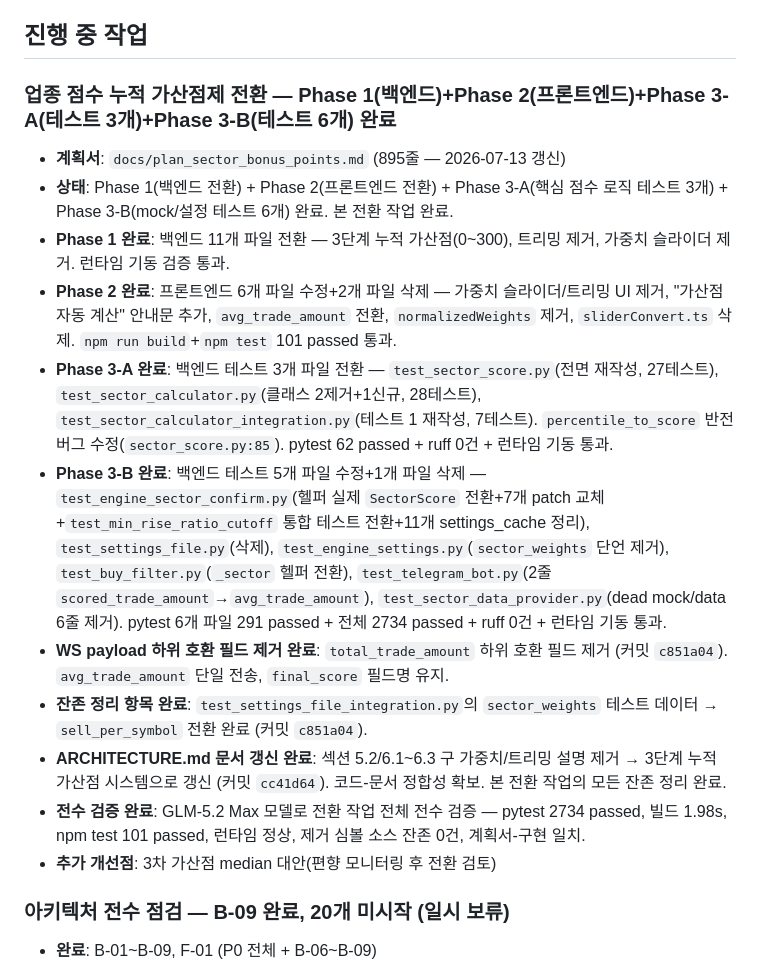
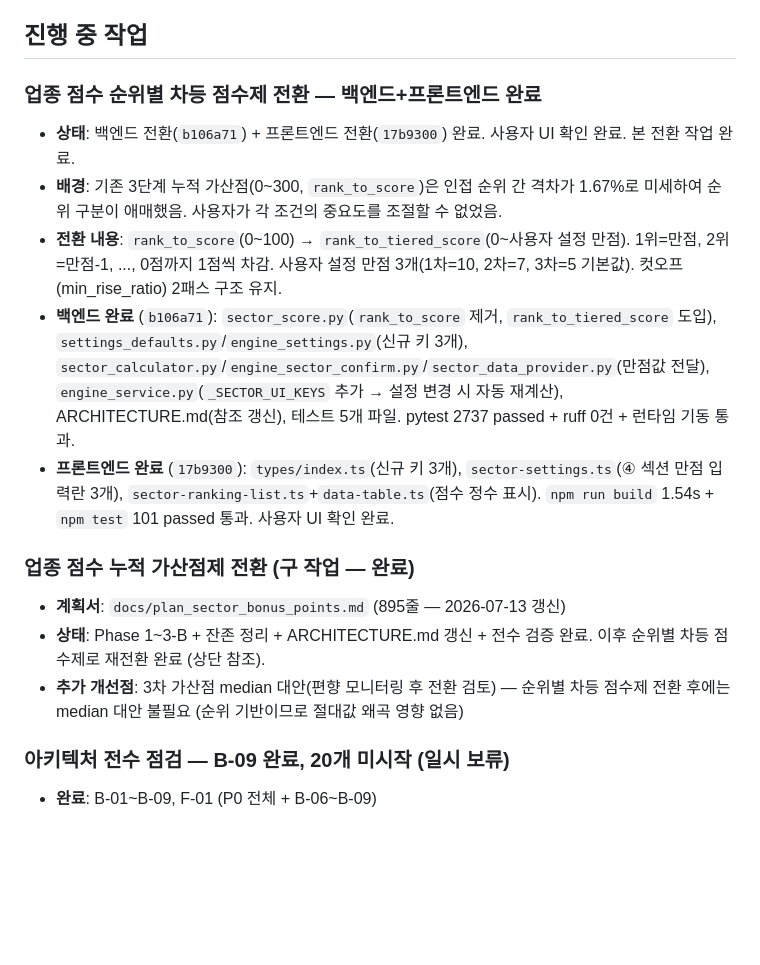
Before and after one commit to sungjk0706/SectorFlow, a Markdown page: HANDOVER.md, the part around one of its changes. Rendered like a GitHub page; blank space fills up the shorter version.

Commit message:
docs: HANDOVER.md 갱신 — 업종 점수 순위별 차등 점수제 전환 완료 기록 (백엔드+프론트엔드) (P21)
Generated with [Devin](https://devin.ai)

Co-Authored-By: Devin <158243242+devin-ai-integration[bot]@users.noreply.github.com>

```diff
--- a/HANDOVER.md
+++ b/HANDOVER.md
@@ -109,18 +127,17 @@
 
 ## 진행 중 작업
 
-### 업종 점수 누적 가산점제 전환 — Phase 1(백엔드)+Phase 2(프론트엔드)+Phase 3-A(테스트 3개)+Phase 3-B(테스트 6개) 완료
+### 업종 점수 순위별 차등 점수제 전환 — 백엔드+프론트엔드 완료
+- **상태**: 백엔드 전환(`b106a71`) + 프론트엔드 전환(`17b9300`) 완료. 사용자 UI 확인 완료. 본 전환 작업 완료.
+- **배경**: 기존 3단계 누적 가산점(0~300, `rank_to_score`)은 인접 순위 간 격차가 1.67%로 미세하여 순위 구분이 애매했음. 사용자가 각 조건의 중요도를 조절할 수 없었음.
+- **전환 내용**: `rank_to_score`(0~100) → `rank_to_tiered_score`(0~사용자 설정 만점). 1위=만점, 2위=만점-1, ..., 0점까지 1점씩 차감. 사용자 설정 만점 3개(1차=10, 2차=7, 3차=5 기본값). 컷오프(min_rise_ratio) 2패스 구조 유지.
+- **백엔드 완료** (`b106a71`): `sector_score.py`(`rank_to_score` 제거, `rank_to_tiered_score` 도입), `settings_defaults.py`/`engine_settings.py`(신규 키 3개), `sector_calculator.py`/`engine_sector_confirm.py`/`sector_data_provider.py`(만점값 전달), `engine_service.py`(`_SECTOR_UI_KEYS` 추가 → 설정 변경 시 자동 재계산), ARCHITECTURE.md(참조 갱신), 테스트 5개 파일. pytest 2737 passed + ruff 0건 + 런타임 기동 통과.
+- **프론트엔드 완료** (`17b9300`): `types/index.ts`(신규 키 3개), `sector-settings.ts`(④ 섹션 만점 입력란 3개), `sector-ranking-list.ts`+`data-table.ts`(점수 정수 표시). `npm run build` 1.54s + `npm test` 101 passed 통과. 사용자 UI 확인 완료.
+
+### 업종 점수 누적 가산점제 전환 (구 작업 — 완료)
 - **계획서**: `docs/plan_sector_bonus_points.md` (895줄 — 2026-07-13 갱신)
-- **상태**: Phase 1(백엔드 전환) + Phase 2(프론트엔드 전환) + Phase 3-A(핵심 점수 로직 테스트 3개) + Phase 3-B(mock/설정 테스트 6개) 완료. 본 전환 작업 완료.
-- **Phase 1 완료**: 백엔드 11개 파일 전환 — 3단계 누적 가산점(0~300), 트리밍 제거, 가중치 슬라이더 제거. 런타임 기동 검증 통과.
-- **Phase 2 완료**: 프론트엔드 6개 파일 수정+2개 파일 삭제 — 가중치 슬라이더/트리밍 UI 제거, "가산점 자동 계산" 안내문 추가, `avg_trade_amount` 전환, `normalizedWeights` 제거, `sliderConvert.ts` 삭제. `npm run build`+`npm test` 101 passed 통과.
-- **Phase 3-A 완료**: 백엔드 테스트 3개 파일 전환 — `test_sector_score.py`(전면 재작성, 27테스트), `test_sector_calculator.py`(클래스 2제거+1신규, 28테스트), `test_sector_calculator_integration.py`(테스트 1 재작성, 7테스트). `percentile_to_score` 반전 버그 수정(`sector_score.py:85`). pytest 62 passed + ruff 0건 + 런타임 기동 통과.
-- **Phase 3-B 완료**: 백엔드 테스트 5개 파일 수정+1개 파일 삭제 — `test_engine_sector_confirm.py`(헬퍼 실제 `SectorScore` 전환+7개 patch 교체+`test_min_rise_ratio_cutoff` 통합 테스트 전환+11개 settings_cache 정리), `test_settings_file.py`(삭제), `test_engine_settings.py`(`sector_weights` 단언 제거), `test_buy_filter.py`(`_sector` 헬퍼 전환), `test_telegram_bot.py`(2줄 `scored_trade_amount`→`avg_trade_amount`), `test_sector_data_provider.py`(dead mock/data 6줄 제거). pytest 6개 파일 291 passed + 전체 2734 passed + ruff 0건 + 런타임 기동 통과.
-- **WS payload 하위 호환 필드 제거 완료**: `total_trade_amount` 하위 호환 필드 제거 (커밋 `c851a04`). `avg_trade_amount` 단일 전송, `final_score` 필드명 유지.
-- **잔존 정리 항목 완료**: `test_settings_file_integration.py`의 `sector_weights` 테스트 데이터 → `sell_per_symbol` 전환 완료 (커밋 `c851a04`).
-- **ARCHITECTURE.md 문서 갱신 완료**: 섹션 5.2/6.1~6.3 구 가중치/트리밍 설명 제거 → 3단계 누적 가산점 시스템으로 갱신 (커밋 `cc41d64`). 코드-문서 정합성 확보. 본 전환 작업의 모든 잔존 정리 완료.
-- **전수 검증 완료**: GLM-5.2 Max 모델로 전환 작업 전체 전수 검증 — pytest 2734 passed, 빌드 1.98s, npm test 101 passed, 런타임 정상, 제거 심볼 소스 잔존 0건, 계획서-구현 일치.
-- **추가 개선점**: 3차 가산점 median 대안(편향 모니터링 후 전환 검토)
+- **상태**: Phase 1~3-B + 잔존 정리 + ARCHITECTURE.md 갱신 + 전수 검증 완료. 이후 순위별 차등 점수제로 재전환 완료 (상단 참조).
+- **추가 개선점**: 3차 가산점 median 대안(편향 모니터링 후 전환 검토) — 순위별 차등 점수제 전환 후에는 median 대안 불필요 (순위 기반이므로 절대값 왜곡 영향 없음)
 
 ### 아키텍처 전수 점검 — B-09 완료, 20개 미시작 (일시 보류)
 - **완료**: B-01~B-09, F-01 (P0 전체 + B-06~B-09)
```
Also changed, not shown: other parts of HANDOVER.md (+18 -0 lines).
